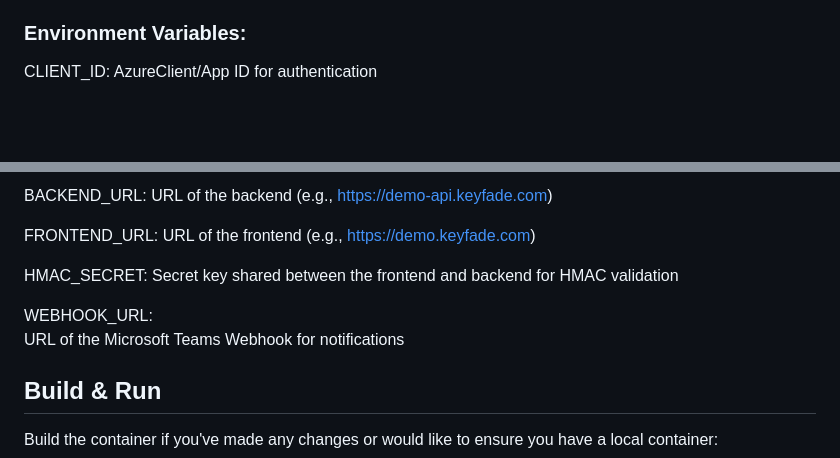
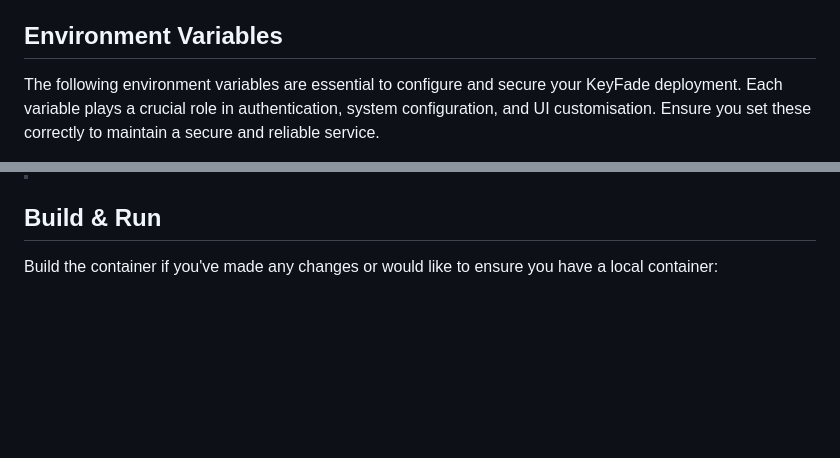
Before and after one commit to NickJongens/KeyFade, a Markdown page: README.md, 2 parts joined by grey strips. Drawn GitHub-style; blank space fills up the shorter version.

```diff
--- a/README.md
+++ b/README.md
@@ -23,8 +23,7 @@ This service is built using the following technologies:
 - **Axios:** HTTP client for sending webhook notifications.
 - **Winston:** Logging library for structured and configurable logging.
 
-### Environment Variables:
+## Environment Variables
 
-  CLIENT_ID:
-  AzureClient/App ID for authentication
+The following environment variables are essential to configure and secure your KeyFade deployment. Each variable plays a crucial role in authentication, system configuration, and UI customisation. Ensure you set these correctly to maintain a secure and reliable service.
 
@@ -38,15 +55,4 @@ This service is built using the following technologies:
 
-  BACKEND_URL:
-  URL of the backend (e.g., https://demo-api.keyfade.com)
-
-  FRONTEND_URL:
-  URL of the frontend (e.g., https://demo.keyfade.com)
-
-  HMAC_SECRET:
-  Secret key shared between the frontend and backend for HMAC validation
-
-  WEBHOOK_URL:
-  URL of the Microsoft Teams Webhook for notifications
 
 ## Build & Run
 
```
Also changed, not shown: other parts of README.md (+24 -6 lines).
